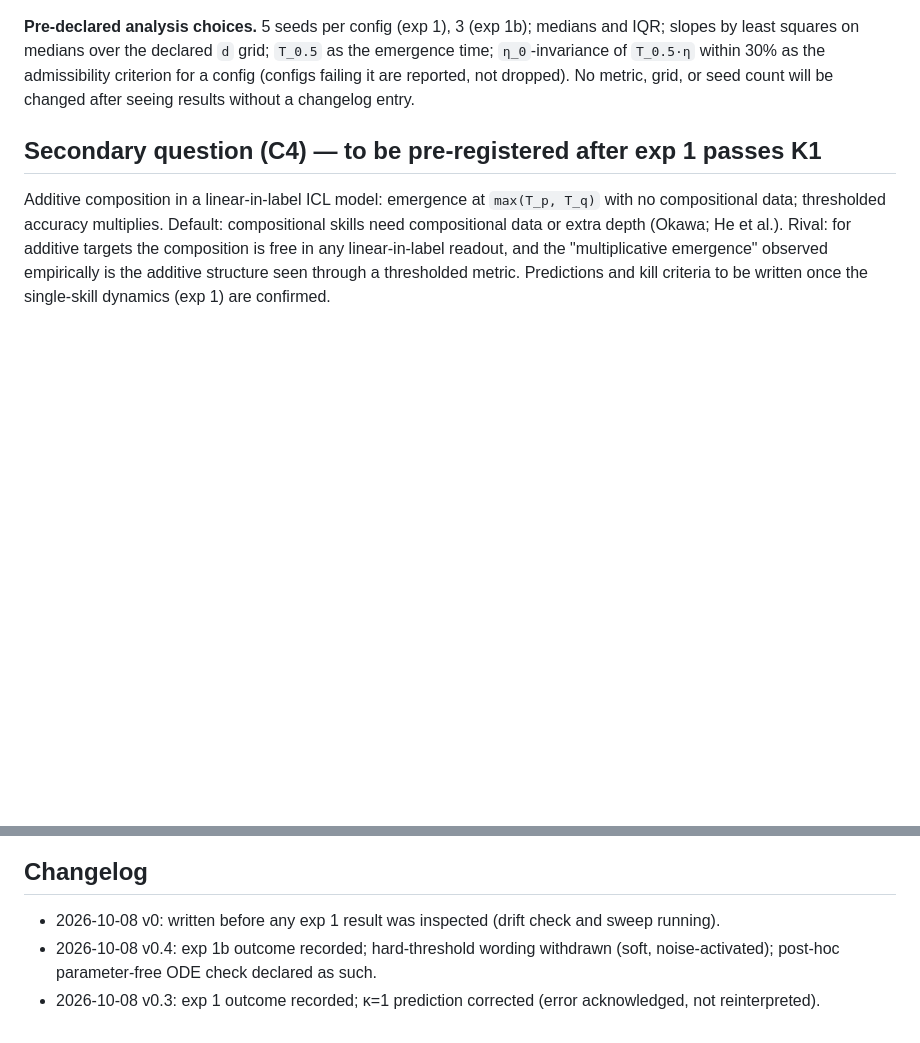
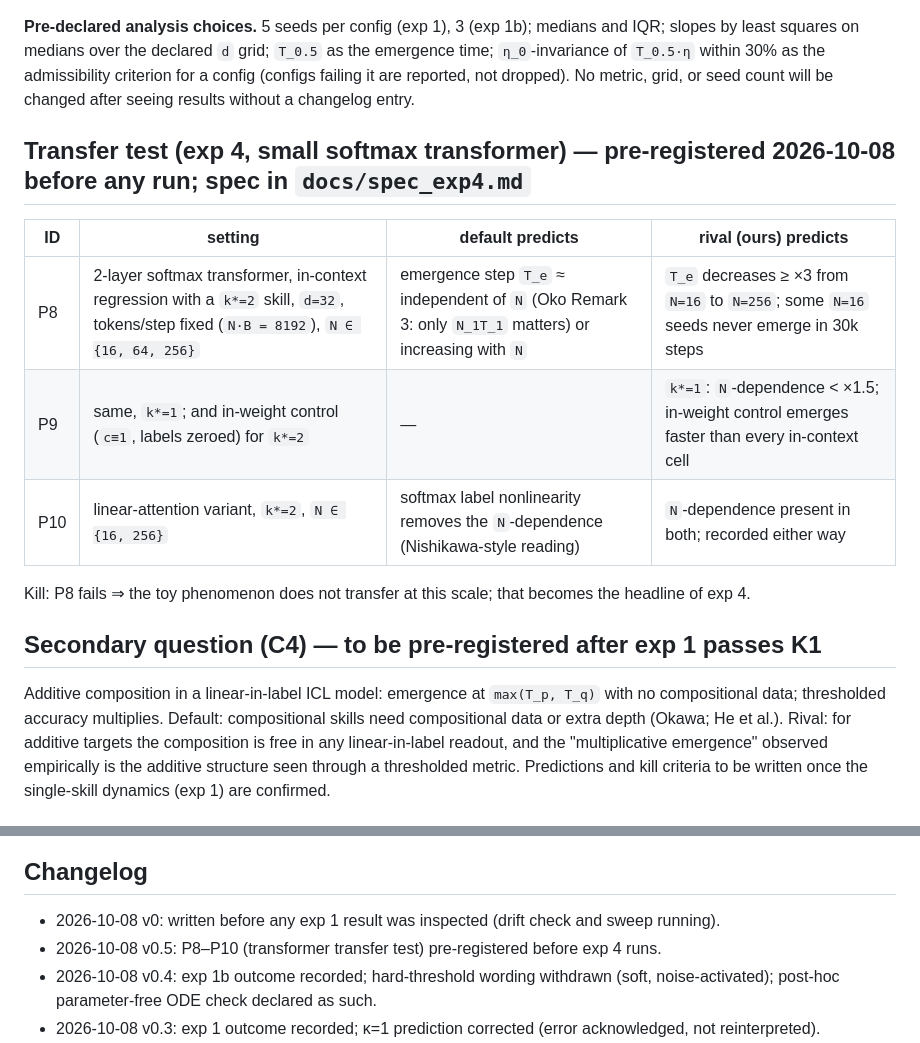
Before and after one commit to hiroshige1/ml, a Markdown page: docs/preregistration.md, 2 parts joined by grey strips. GitHub-like rendering; blank space fills up the shorter version.

```diff
--- a/docs/preregistration.md
+++ b/docs/preregistration.md
@@ -62,6 +62,16 @@ least squares on medians over the declared `d` grid; `T_0.5` as the emergence ti
 `T_0.5·η` within 30% as the admissibility criterion for a config (configs failing it are reported, not
 dropped). No metric, grid, or seed count will be changed after seeing results without a changelog entry.
 
+## Transfer test (exp 4, small softmax transformer) — pre-registered 2026-10-08 before any run; spec in `docs/spec_exp4.md`
+
+| ID | setting | default predicts | rival (ours) predicts |
+|---|---|---|---|
+| P8 | 2-layer softmax transformer, in-context regression with a `k*=2` skill, `d=32`, tokens/step fixed (`N·B = 8192`), `N ∈ {16, 64, 256}` | emergence step `T_e` ≈ independent of `N` (Oko Remark 3: only `N_1T_1` matters) or increasing with `N` | `T_e` decreases ≥ ×3 from `N=16` to `N=256`; some `N=16` seeds never emerge in 30k steps |
+| P9 | same, `k*=1`; and in-weight control (`c≡1`, labels zeroed) for `k*=2` | — | `k*=1`: `N`-dependence < ×1.5; in-weight control emerges faster than every in-context cell |
+| P10 | linear-attention variant, `k*=2`, `N ∈ {16, 256}` | softmax label nonlinearity removes the `N`-dependence (Nishikawa-style reading) | `N`-dependence present in both; recorded either way |
+
+Kill: P8 fails ⇒ the toy phenomenon does not transfer at this scale; that becomes the headline of exp 4.
+
 ## Secondary question (C4) — to be pre-registered after exp 1 passes K1
 
 Additive composition in a linear-in-label ICL model: emergence at `max(T_p, T_q)` with no compositional
@@ -114,6 +124,7 @@ are confirmed.
 
 ## Changelog
 - 2026-10-08 v0: written before any exp 1 result was inspected (drift check and sweep running).
+- 2026-10-08 v0.5: P8–P10 (transformer transfer test) pre-registered before exp 4 runs.
 - 2026-10-08 v0.4: exp 1b outcome recorded; hard-threshold wording withdrawn (soft, noise-activated); post-hoc parameter-free ODE check declared as such.
 - 2026-10-08 v0.3: exp 1 outcome recorded; κ=1 prediction corrected (error acknowledged, not reinterpreted).
 - 2026-10-08 v0.2: added P4′ after the Ren et al. full-text check revealed their 2-homogeneous parameterisation; the
```
Also changed, not shown: docs/spec_exp4.md (added, +54 -0 lines).
